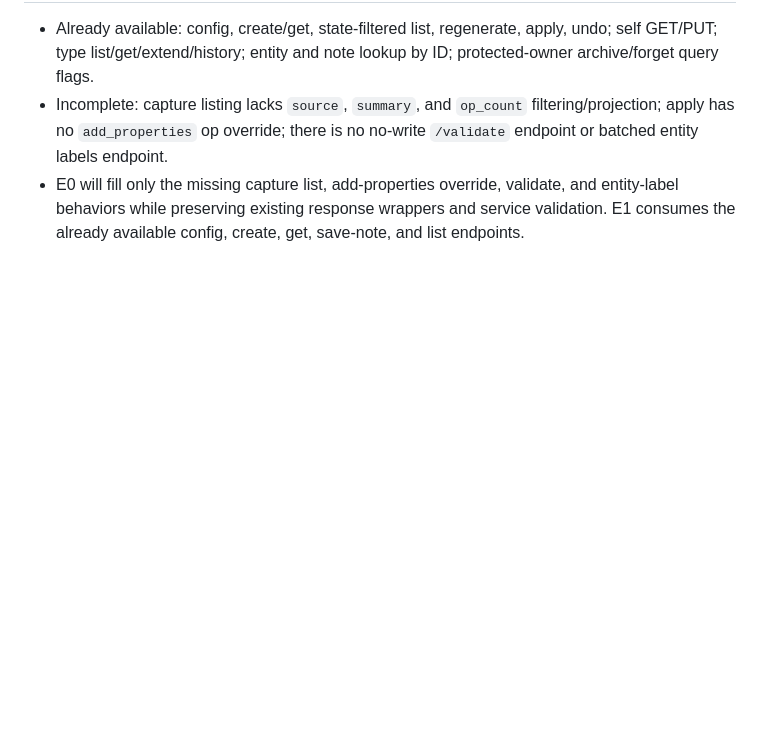
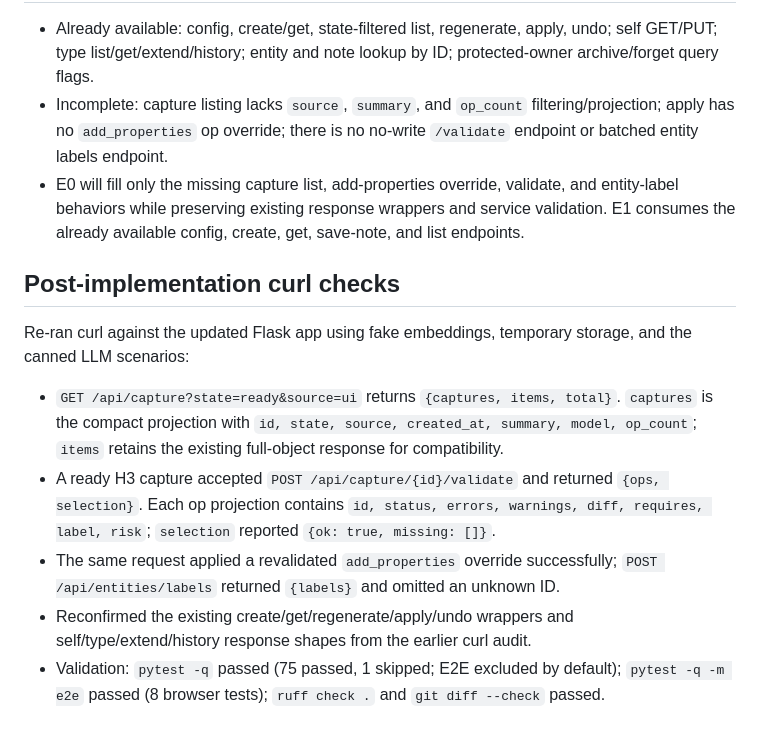
Before and after one commit to poaudet/pkb-stack, a Markdown page: docs/UI_NOTES.md, the part around the change. Rendered like a GitHub page; blank space fills up the shorter version.

Commit message:
Verify E0 APIs and browser flows
Co-authored-by: poaudet <32226407+poaudet@users.noreply.github.com>

```diff
--- a/docs/UI_NOTES.md
+++ b/docs/UI_NOTES.md
@@ -70,3 +70,25 @@ gap`.
   validate, and entity-label behaviors while preserving existing response
   wrappers and service validation. E1 consumes the already available config,
   create, get, save-note, and list endpoints.
+
+## Post-implementation curl checks
+
+Re-ran curl against the updated Flask app using fake embeddings, temporary
+storage, and the canned LLM scenarios:
+
+- `GET /api/capture?state=ready&source=ui` returns
+  `{captures, items, total}`. `captures` is the compact projection with
+  `id, state, source, created_at, summary, model, op_count`; `items` retains
+  the existing full-object response for compatibility.
+- A ready H3 capture accepted `POST /api/capture/{id}/validate` and returned
+  `{ops, selection}`. Each op projection contains `id, status, errors,
+  warnings, diff, requires, label, risk`; `selection` reported
+  `{ok: true, missing: []}`.
+- The same request applied a revalidated `add_properties` override
+  successfully; `POST /api/entities/labels` returned `{labels}` and omitted
+  an unknown ID.
+- Reconfirmed the existing create/get/regenerate/apply/undo wrappers and
+  self/type/extend/history response shapes from the earlier curl audit.
+- Validation: `pytest -q` passed (75 passed, 1 skipped; E2E excluded by
+  default); `pytest -q -m e2e` passed (8 browser tests); `ruff check .` and
+  `git diff --check` passed.
```
